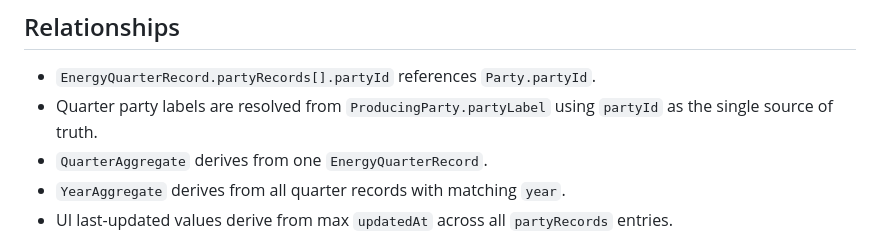
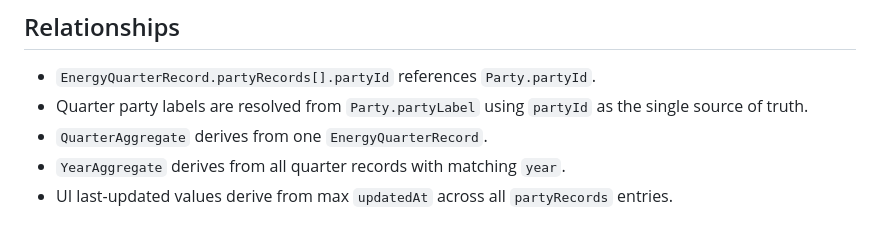
Before and after one commit to sjohner/evg-erliweg, a Markdown page: specs/002-party-quarterly-data/data-model.md, the part around the change. GitHub-like rendering.

Commit message:
Potential fix for pull request finding
Co-authored-by: Copilot Autofix powered by AI <175728472+Copilot@users.noreply.github.com>

```diff
--- a/specs/002-party-quarterly-data/data-model.md
+++ b/specs/002-party-quarterly-data/data-model.md
@@ -76,7 +76,7 @@ Feature 004 supersedes the producer-only catalog above. The current `data/energy
 
 ## Relationships
 - `EnergyQuarterRecord.partyRecords[].partyId` references `Party.partyId`.
-- Quarter party labels are resolved from `ProducingParty.partyLabel` using
+- Quarter party labels are resolved from `Party.partyLabel` using
   `partyId` as the single source of truth.
 - `QuarterAggregate` derives from one `EnergyQuarterRecord`.
 - `YearAggregate` derives from all quarter records with matching `year`.
```
